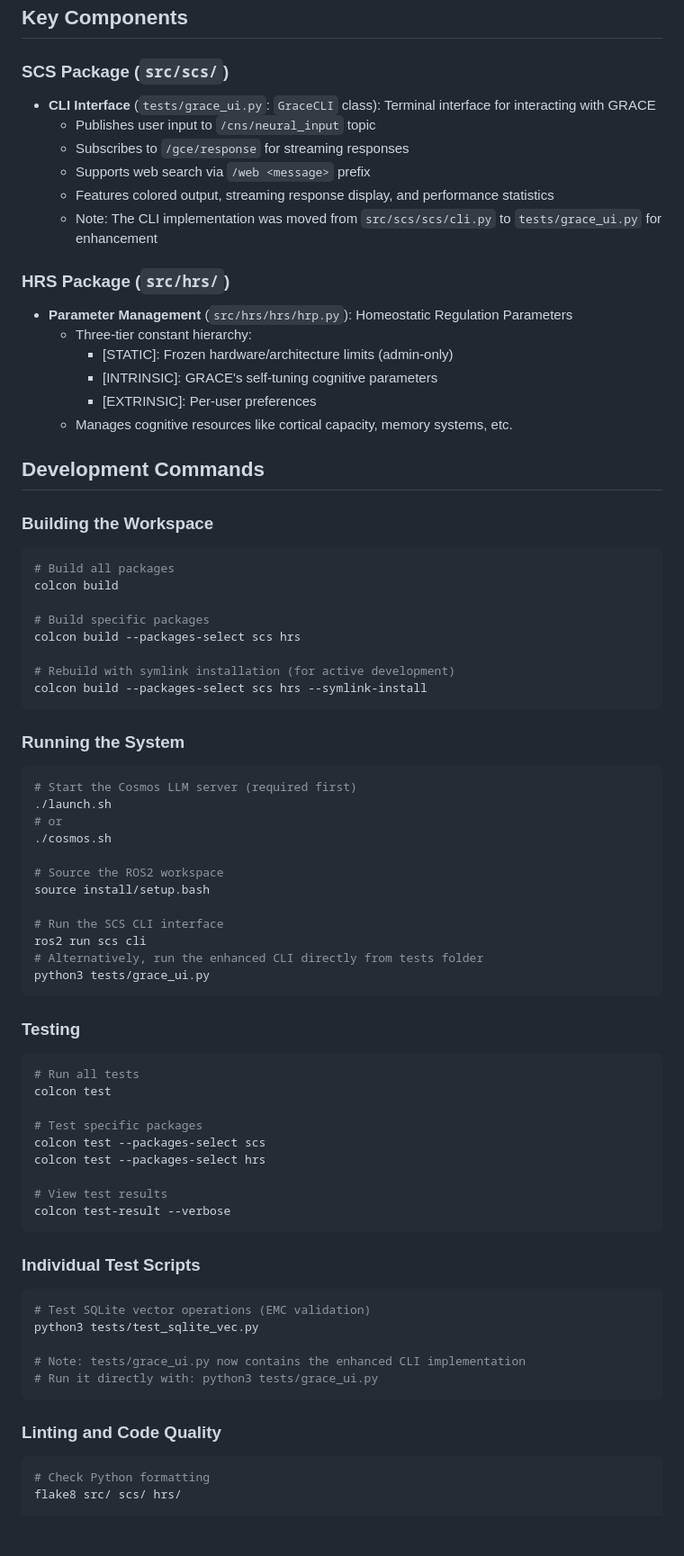
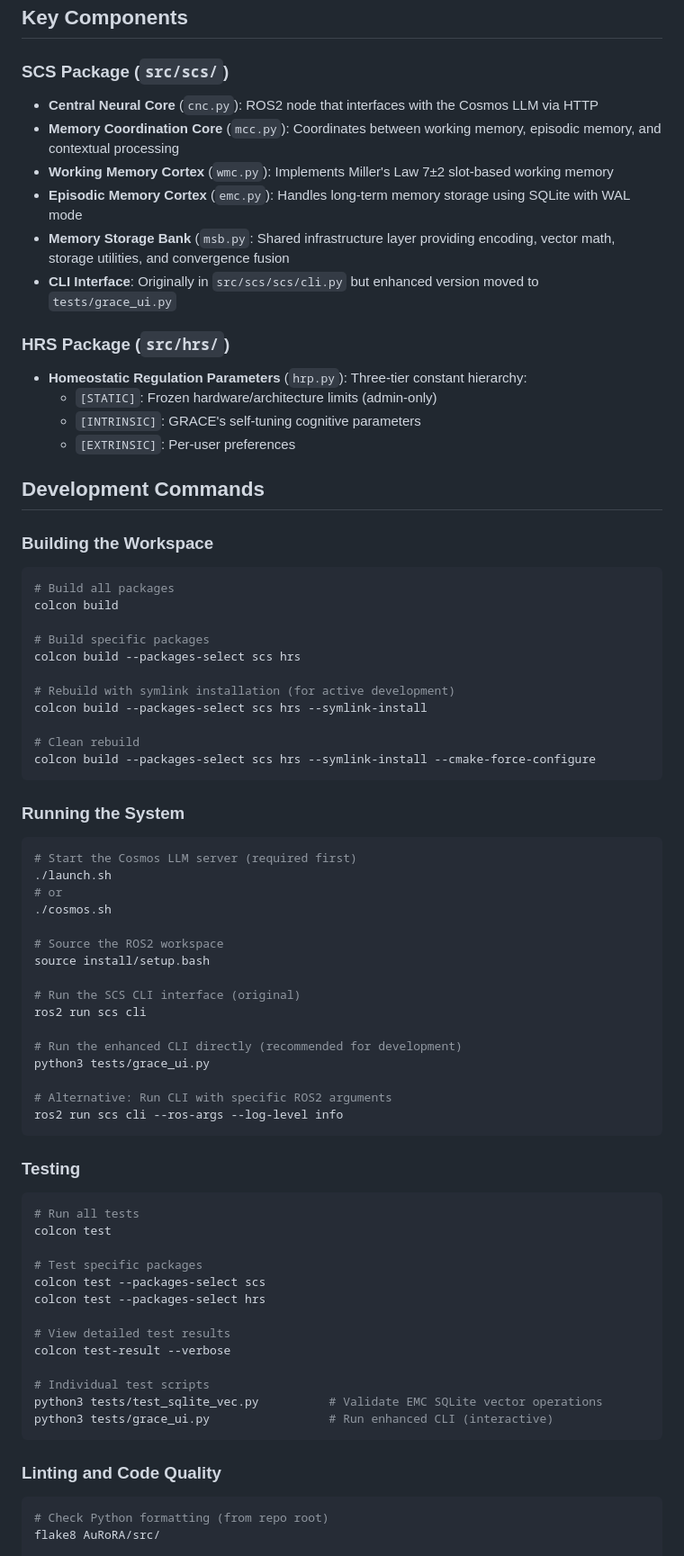
Before and after one commit to OppaAI/AGi, a Markdown page: AuRoRA/CLAUDE.md, the part around one of its changes. Shown at 90% size. GitHub-like rendering; blank space fills up the shorter version.

````diff
--- a/AuRoRA/CLAUDE.md
+++ b/AuRoRA/CLAUDE.md
@@ -14,20 +14,18 @@ The system is designed to run on NVIDIA Jetson hardware with Docker containerize
 ## Key Components
 
 ### SCS Package (`src/scs/`)
-- **CLI Interface** (`tests/grace_ui.py`: `GraceCLI` class): Terminal interface for interacting with GRACE
-  - Publishes user input to `/cns/neural_input` topic
-  - Subscribes to `/gce/response` for streaming responses
-  - Supports web search via `/web <message>` prefix
-  - Features colored output, streaming response display, and performance statistics
-  - Note: The CLI implementation was moved from `src/scs/scs/cli.py` to `tests/grace_ui.py` for enhancement
+- **Central Neural Core** (`cnc.py`): ROS2 node that interfaces with the Cosmos LLM via HTTP
+- **Memory Coordination Core** (`mcc.py`): Coordinates between working memory, episodic memory, and contextual processing
+- **Working Memory Cortex** (`wmc.py`): Implements Miller's Law 7±2 slot-based working memory
+- **Episodic Memory Cortex** (`emc.py`): Handles long-term memory storage using SQLite with WAL mode
+- **Memory Storage Bank** (`msb.py`: Shared infrastructure layer providing encoding, vector math, storage utilities, and convergence fusion
+- **CLI Interface**: Originally in `src/scs/scs/cli.py` but enhanced version moved to `tests/grace_ui.py`
 
 ### HRS Package (`src/hrs/`)
-- **Parameter Management** (`src/hrs/hrs/hrp.py`): Homeostatic Regulation Parameters
-  - Three-tier constant hierarchy:
-    - [STATIC]: Frozen hardware/architecture limits (admin-only)
-    - [INTRINSIC]: GRACE's self-tuning cognitive parameters
-    - [EXTRINSIC]: Per-user preferences
-  - Manages cognitive resources like cortical capacity, memory systems, etc.
+- **Homeostatic Regulation Parameters** (`hrp.py`): Three-tier constant hierarchy:
+  - `[STATIC]`: Frozen hardware/architecture limits (admin-only)
+  - `[INTRINSIC]`: GRACE's self-tuning cognitive parameters
+  - `[EXTRINSIC]`: Per-user preferences
 
 ## Development Commands
 
@@ -41,6 +39,9 @@ colcon build --packages-select scs hrs
 
 # Rebuild with symlink installation (for active development)
 colcon build --packages-select scs hrs --symlink-install
+
+# Clean rebuild
+colcon build --packages-select scs hrs --symlink-install --cmake-force-configure
 ```
 
 ### Running the System
@@ -53,10 +54,14 @@ colcon build --packages-select scs hrs --symlink-install
 # Source the ROS2 workspace
 source install/setup.bash
 
-# Run the SCS CLI interface
+# Run the SCS CLI interface (original)
 ros2 run scs cli
-# Alternatively, run the enhanced CLI directly from tests folder
+
+# Run the enhanced CLI directly (recommended for development)
 python3 tests/grace_ui.py
+
+# Alternative: Run CLI with specific ROS2 arguments
+ros2 run scs cli --ros-args --log-level info
 ```
 
 ### Testing
@@ -68,22 +73,17 @@ colcon test
 colcon test --packages-select scs
 colcon test --packages-select hrs
 
-# View test results
+# View detailed test results
 colcon test-result --verbose
-```
 
-### Individual Test Scripts
-```bash
-# Test SQLite vector operations (EMC validation)
-python3 tests/test_sqlite_vec.py
-
-# Note: tests/grace_ui.py now contains the enhanced CLI implementation
-# Run it directly with: python3 tests/grace_ui.py
+# Individual test scripts
+python3 tests/test_sqlite_vec.py          # Validate EMC SQLite vector operations
+python3 tests/grace_ui.py                 # Run enhanced CLI (interactive)
 ```
 
 ### Linting and Code Quality
 ```bash
-# Check Python formatting
-flake8 src/ scs/ hrs/
+# Check Python formatting (from repo root)
+flake8 AuRoRA/src/
 
 # Check docstring conventions
````
Also changed, not shown: other parts of AuRoRA/CLAUDE.md (+119 -28 lines).
